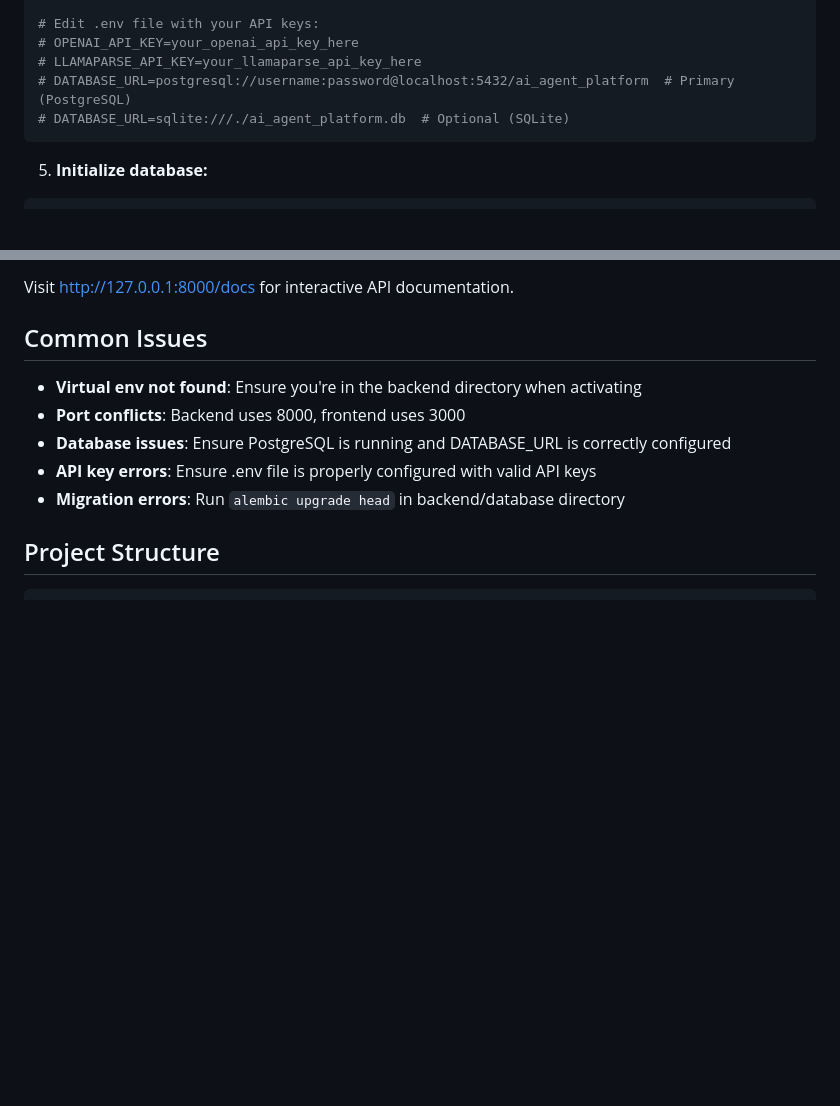
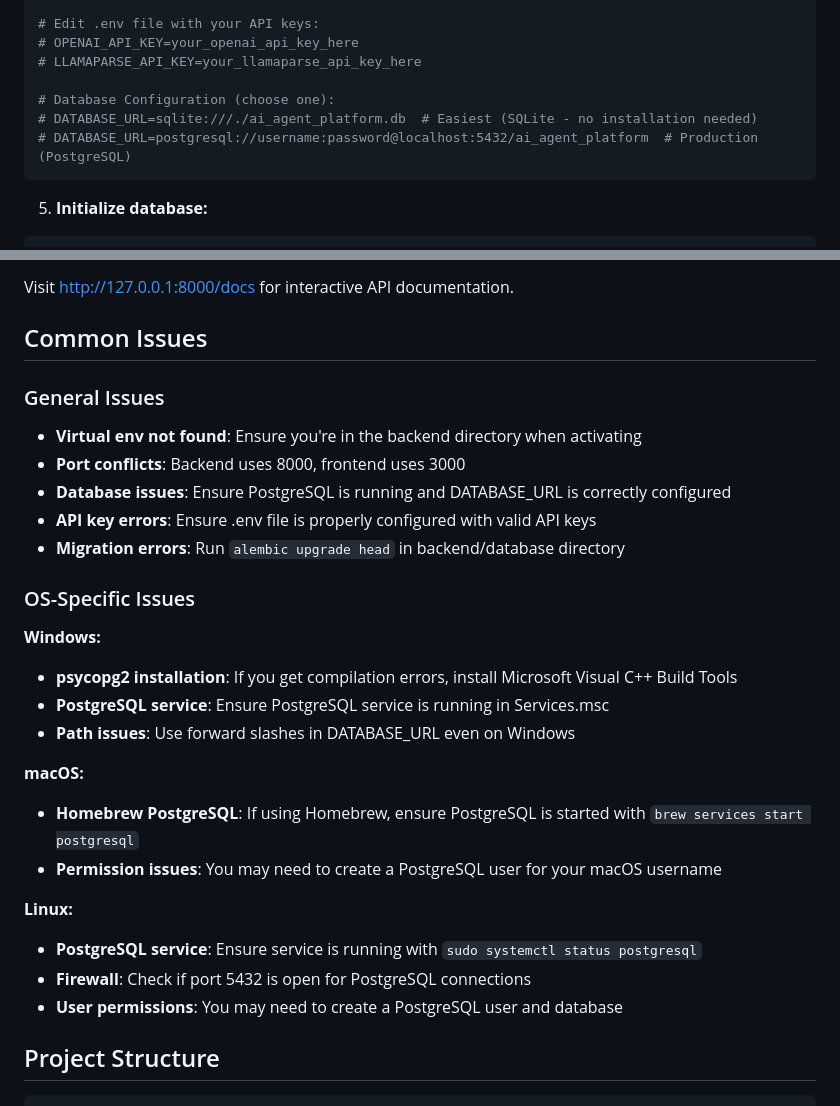
Before and after one commit to altran03/ai-agent-education-platform, a Markdown page: QUICK_START.md, 2 parts joined by grey strips. Rendered like a GitHub page; blank space fills up the shorter version.

````diff
--- a/QUICK_START.md
+++ b/QUICK_START.md
@@ -116,8 +177,10 @@ cp env_template.txt .env
 # Edit .env file with your API keys:
 # OPENAI_API_KEY=your_openai_api_key_here
 # LLAMAPARSE_API_KEY=your_llamaparse_api_key_here
-# DATABASE_URL=postgresql://username:password@localhost:5432/ai_agent_platform  # Primary (PostgreSQL)
-# DATABASE_URL=sqlite:///./ai_agent_platform.db  # Optional (SQLite)
+
+# Database Configuration (choose one):
+# DATABASE_URL=sqlite:///./ai_agent_platform.db  # Easiest (SQLite - no installation needed)
+# DATABASE_URL=postgresql://username:password@localhost:5432/ai_agent_platform  # Production (PostgreSQL)
 ```
 
 5. **Initialize database:**
@@ -176,11 +239,29 @@ The frontend has been restructured and modernized with:
 Visit http://127.0.0.1:8000/docs for interactive API documentation.
 
 ## Common Issues
+
+### General Issues
 - **Virtual env not found**: Ensure you're in the backend directory when activating
 - **Port conflicts**: Backend uses 8000, frontend uses 3000
 - **Database issues**: Ensure PostgreSQL is running and DATABASE_URL is correctly configured
 - **API key errors**: Ensure .env file is properly configured with valid API keys
 - **Migration errors**: Run `alembic upgrade head` in backend/database directory
+
+### OS-Specific Issues
+
+**Windows:**
+- **psycopg2 installation**: If you get compilation errors, install Microsoft Visual C++ Build Tools
+- **PostgreSQL service**: Ensure PostgreSQL service is running in Services.msc
+- **Path issues**: Use forward slashes in DATABASE_URL even on Windows
+
+**macOS:**
+- **Homebrew PostgreSQL**: If using Homebrew, ensure PostgreSQL is started with `brew services start postgresql`
+- **Permission issues**: You may need to create a PostgreSQL user for your macOS username
+
+**Linux:**
+- **PostgreSQL service**: Ensure service is running with `sudo systemctl status postgresql`
+- **Firewall**: Check if port 5432 is open for PostgreSQL connections
+- **User permissions**: You may need to create a PostgreSQL user and database
 
 ## Project Structure
 ```
````
Also changed, not shown: other parts of QUICK_START.md (+62 -1 lines).
